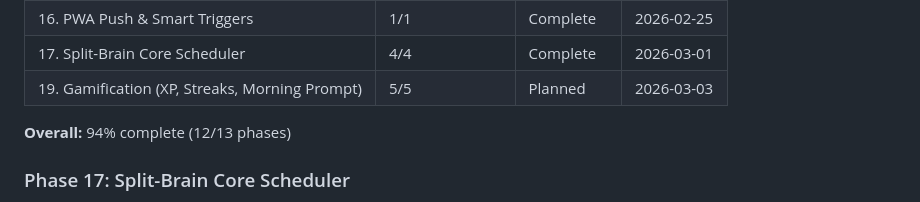
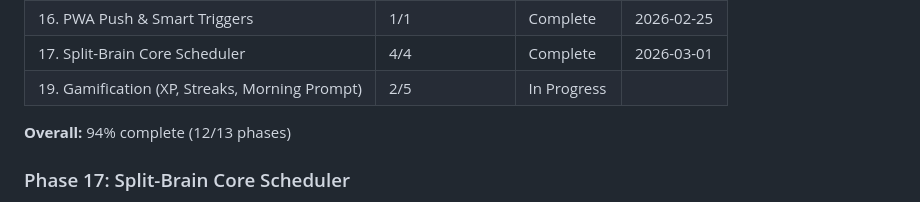
Before and after one commit to Eyal-Atar/study, a Markdown page: .planning/ROADMAP.md, the part around the change. GitHub-like rendering.

```diff
--- a/.planning/ROADMAP.md
+++ b/.planning/ROADMAP.md
@@ -58,7 +58,7 @@
 | 15. Progress & Deferral | 2/2 | Complete | 2026-02-25 |
 | 16. PWA Push & Smart Triggers | 1/1 | Complete | 2026-02-25 |
 | 17. Split-Brain Core Scheduler | 4/4 | Complete | 2026-03-01 |
-| 19. Gamification (XP, Streaks, Morning Prompt) | 5/5 | Planned | 2026-03-03 |
+| 19. Gamification (XP, Streaks, Morning Prompt) | 2/5 | In Progress|  |
 
 **Overall:** 94% complete (12/13 phases)
 
```
Also changed, not shown: .planning/STATE.md (+3 -1 lines), 1 other file.
